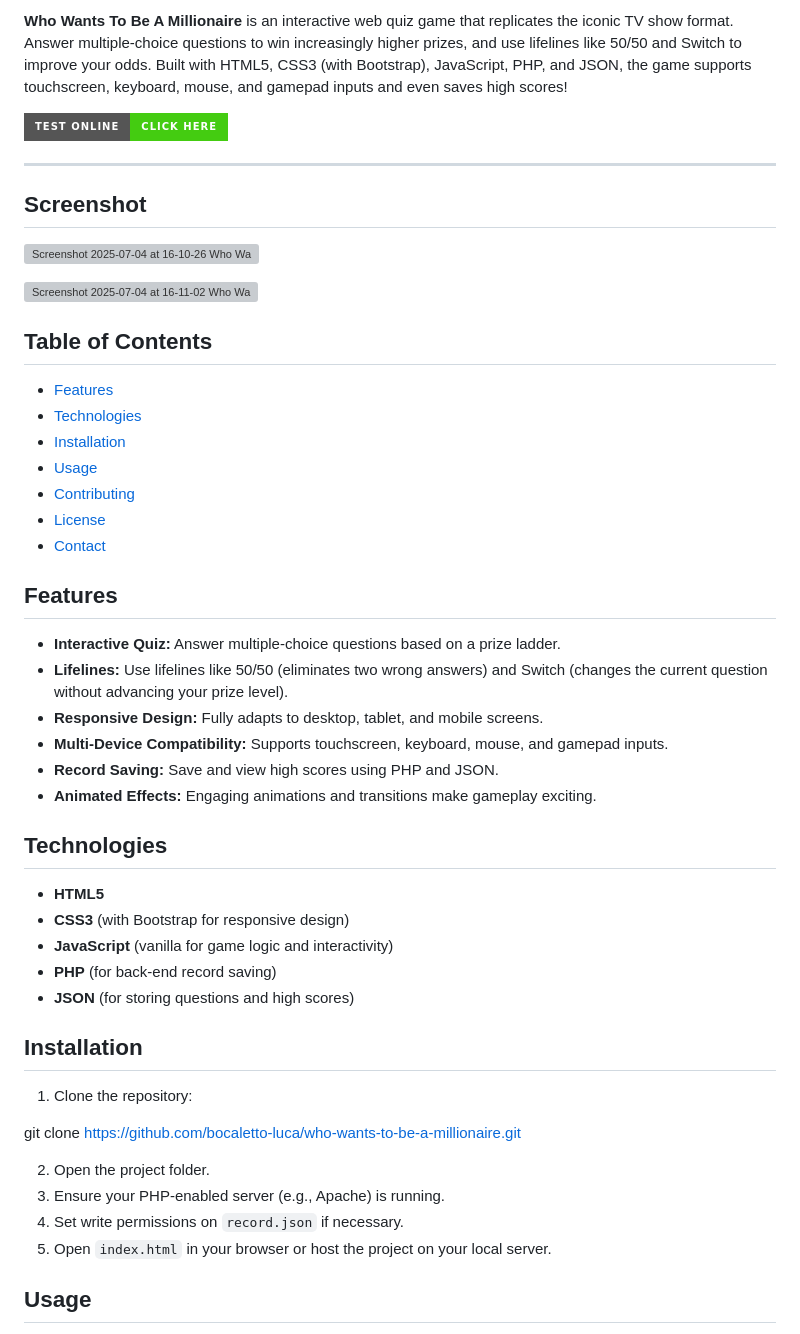
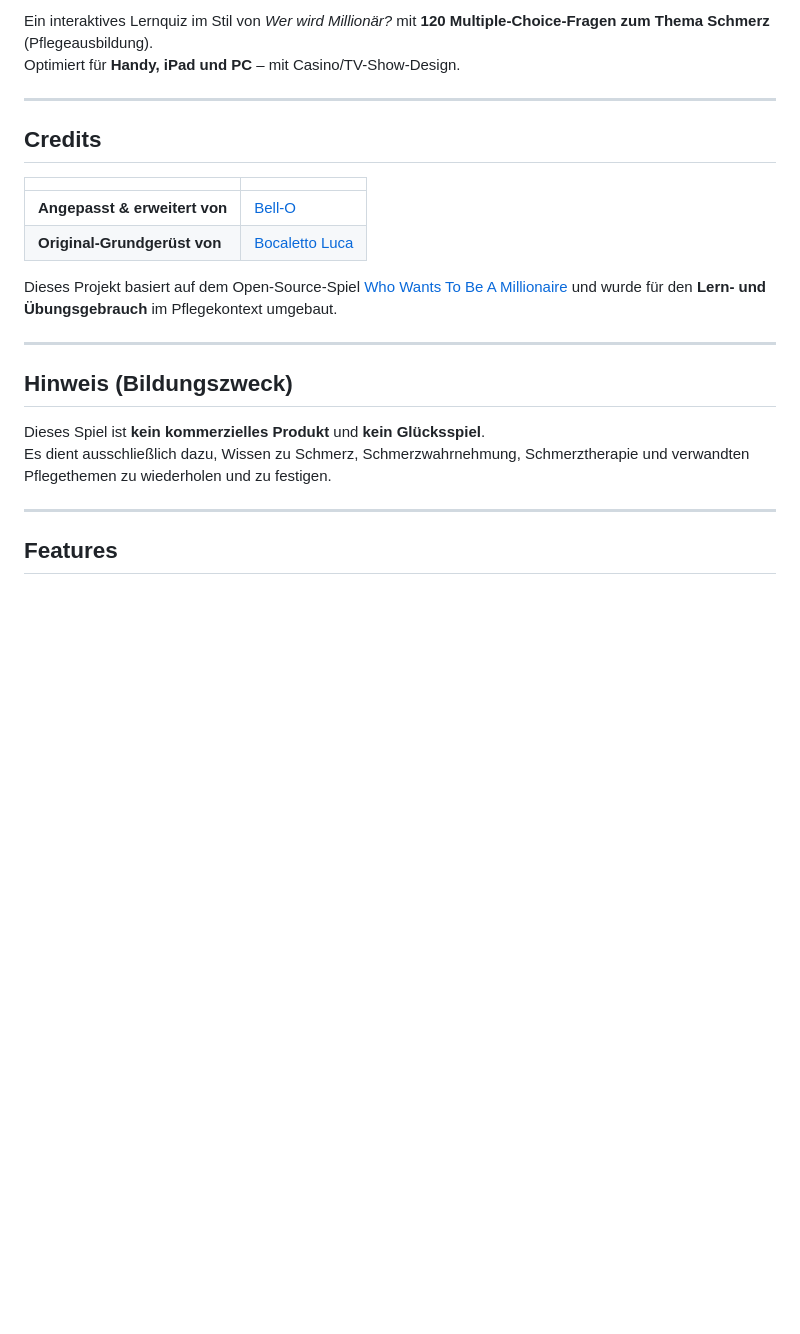
Before and after one commit to Bell-O/Wer-wird-Million-r-Schmerz, a Markdown page: README.md, the part around one of its changes. Rendered like a GitHub page; badges without logos; blank space fills up the shorter version; grey boxes are pictures that could not be loaded.

Commit message:
Revise README for Wer wird Millionär? quiz
Updated the README to reflect the new quiz theme and features.

```diff
--- a/README.md
+++ b/README.md
@@ -14,54 +4,26 @@
 
-**Who Wants To Be A Millionaire** is an interactive web quiz game that replicates the iconic TV show format. Answer multiple-choice questions to win increasingly higher prizes, and use lifelines like 50/50 and Switch to improve your odds. Built with HTML5, CSS3 (with Bootstrap), JavaScript, PHP, and JSON, the game supports touchscreen, keyboard, mouse, and gamepad inputs and even saves high scores!
-
-[![Test Online](https://img.shields.io/badge/Test%20Online-Click%20Here-brightgreen?style=for-the-badge)](https://bocaletto-luca.github.io/Who-Wants-To-Be-A-Millionaire/)
+Ein interaktives Lernquiz im Stil von *Wer wird Millionär?* mit **120 Multiple-Choice-Fragen zum Thema Schmerz** (Pflegeausbildung).
+Optimiert für **Handy, iPad und PC** – mit Casino/TV-Show-Design.
 
 ---
 
-## Screenshot
+## Credits
 
-![Screenshot 2025-07-04 at 16-10-26 Who Wants To Be A Millionaire Bocaletto Luca WebGame](https://github.com/user-attachments/assets/3c260565-33c7-43dd-8030-2341f58c4011)
+| | |
+|---|---|
+| **Angepasst & erweitert von** | [Bell-O](https://github.com/Bell-O) |
+| **Original-Grundgerüst von** | [Bocaletto Luca](https://github.com/bocaletto-luca) |
 
-![Screenshot 2025-07-04 at 16-11-02 Who Wants to be a Milionaire](https://github.com/user-attachments/assets/848d5b56-5d7d-4d4b-9e2e-952fa99ad220)
+Dieses Projekt basiert auf dem Open-Source-Spiel [Who Wants To Be A Millionaire](https://github.com/bocaletto-luca/Who-Wants-To-Be-A-Millionaire) und wurde für den **Lern- und Übungsgebrauch** im Pflegekontext umgebaut.
 
-## Table of Contents
+---
 
-- [Features](#features)
-- [Technologies](#technologies)
-- [Installation](#installation)
-- [Usage](#usage)
-- [Contributing](#contributing)
-- [License](#license)
-- [Contact](#contact)
+## Hinweis (Bildungszweck)
+
+Dieses Spiel ist **kein kommerzielles Produkt** und **kein Glücksspiel**.
+Es dient ausschließlich dazu, Wissen zu Schmerz, Schmerzwahrnehmung, Schmerztherapie und verwandten Pflegethemen zu wiederholen und zu festigen.
+
+---
 
 ## Features
 
-- **Interactive Quiz:** Answer multiple-choice questions based on a prize ladder.
-- **Lifelines:** Use lifelines like 50/50 (eliminates two wrong answers) and Switch (changes the current question without advancing your prize level).
-- **Responsive Design:** Fully adapts to desktop, tablet, and mobile screens.
-- **Multi-Device Compatibility:** Supports touchscreen, keyboard, mouse, and gamepad inputs.
-- **Record Saving:** Save and view high scores using PHP and JSON.
-- **Animated Effects:** Engaging animations and transitions make gameplay exciting.
-
-## Technologies
-
-- **HTML5**
-- **CSS3** (with Bootstrap for responsive design)
-- **JavaScript** (vanilla for game logic and interactivity)
-- **PHP** (for back-end record saving)
-- **JSON** (for storing questions and high scores)
-
-## Installation
-
-1. Clone the repository:
-
-git clone https://github.com/bocaletto-luca/who-wants-to-be-a-millionaire.git
-
-
-2. Open the project folder.
-3. Ensure your PHP-enabled server (e.g., Apache) is running.
-4. Set write permissions on `record.json` if necessary.
-5. Open `index.html` in your browser or host the project on your local server.
-
-## Usage
-
```
Also changed, not shown: other parts of README.md (+122 -39 lines).
